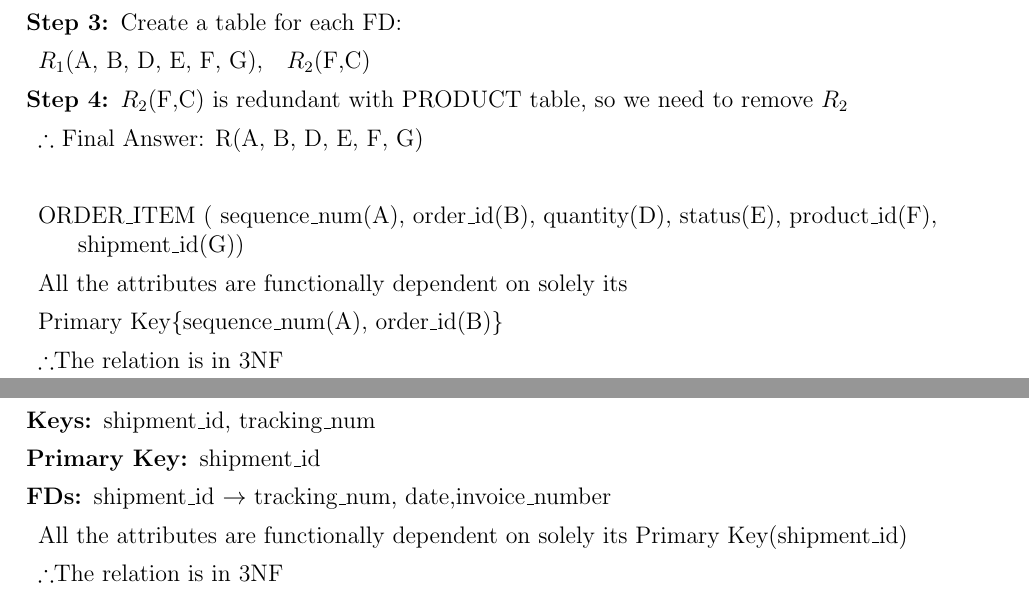
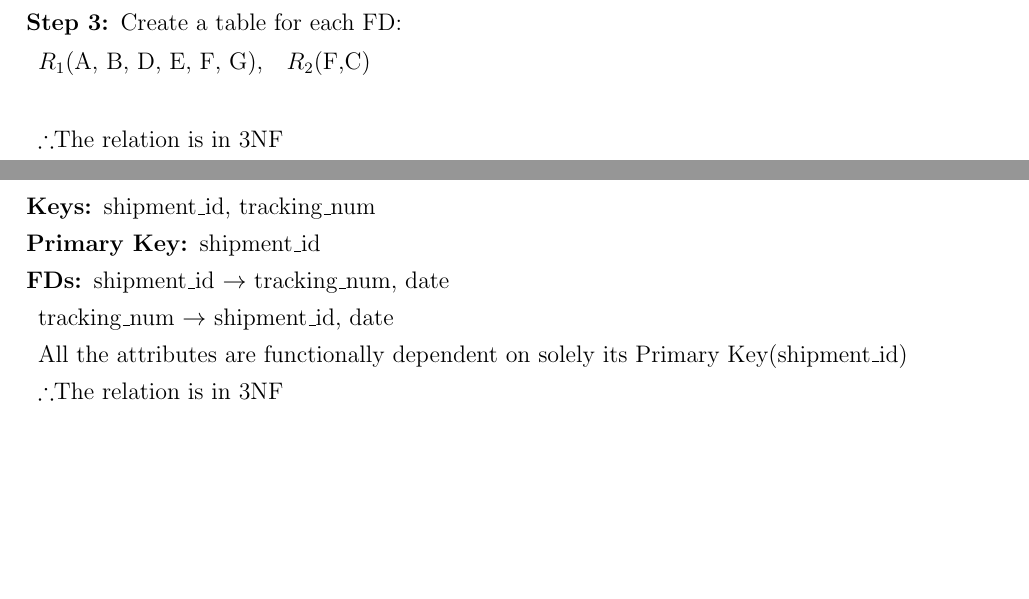
Before and after one commit to Anthony-Zou/CZ2007-INTRO-TO-DATABASE, a LaTeX document (Lab3.tex): two parts of pages 5 and 6 of 9, joined at a grey line, cut so that both start at the same text, the shorter picture padded with empty space. Compiled offline with pdfLaTeX.

Commit message:
finallab3

```diff
--- a/Lab3.tex
+++ b/Lab3.tex
@@ -125,14 +125,15 @@
     \item[] AB$\rightarrow$DEFG, \quad F$\rightarrow$C
     \item[Step 3:] Create a table for each FD:
     \item[] $R_1$(A, B, D, E, F, G),\quad $R_2$(F,C)
-    \item[Step 4:] $R_2$(F,C) is redundant with PRODUCT table, so we need to remove $R_2$
-    \item[] $\therefore$ Final Answer:  R(A, B, D, E, F, G)
-    \item[]
-    \item[] ORDER\_ITEM ( sequence\_num(A), order\_id(B), quantity(D), status(E),
-    product\_id(F), \\shipment\_id(G))
-    \item[] All the attributes  are functionally dependent on solely its
-    \item[] Primary Key\{sequence\_num(A), order\_id(B)\}
-    \item $\therefore$The relation is in 3NF
+    % \item[Step 4:] $R_2$(F,C) is redundant with PRODUCT table, so we need to remove $R_2$
+    % \item[] $\therefore$ Final Answer:  R(A, B, D, E, F, G)
+    % \item[]
+    % \item[] ORDER\_ITEM ( sequence\_num(A), order\_id(B), quantity(D), status(E),
+    % product\_id(F), \\shipment\_id(G))
+    % \item[] All the attributes  are functionally dependent on solely its
+    % \item[] Primary Key\{sequence\_num(A), order\_id(B)\}
+     \item[]
+     \item $\therefore$The relation is in 3NF
 \end{description}
 
 \newpage
@@ -168,7 +169,8 @@
     \item[Keys:] shipment\_id, tracking\_num
     \item[Primary Key:] shipment\_id
    % \item[Foreign Keys:]  invoice\_number \textbf{references} INVOICE
-    \item[FDs:] shipment\_id $\rightarrow$  tracking\_num, date,invoice\_number
+    \item[FDs:] shipment\_id $\rightarrow$  tracking\_num, date \quad
+    \item[] tracking\_num $\rightarrow$ shipment\_id, date
     \item All the attributes  are functionally dependent on solely its Primary Key(shipment\_id)
     \item $\therefore$The relation is in 3NF
 \end{description}
```
Also changed, not shown: Lab3.pdf, Lab3.tex (4 more changed lines), 6 other files.
